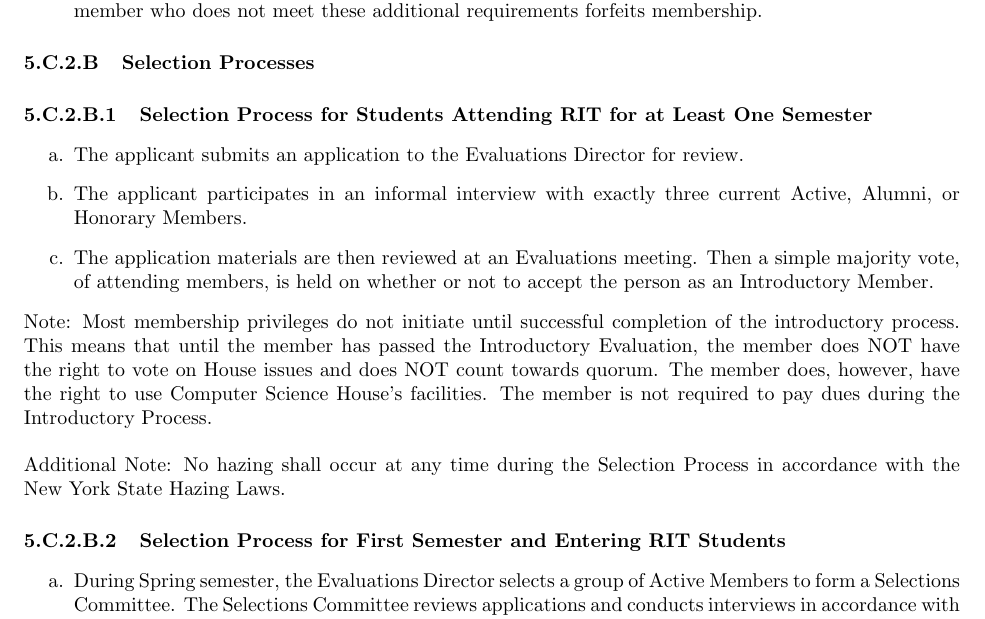
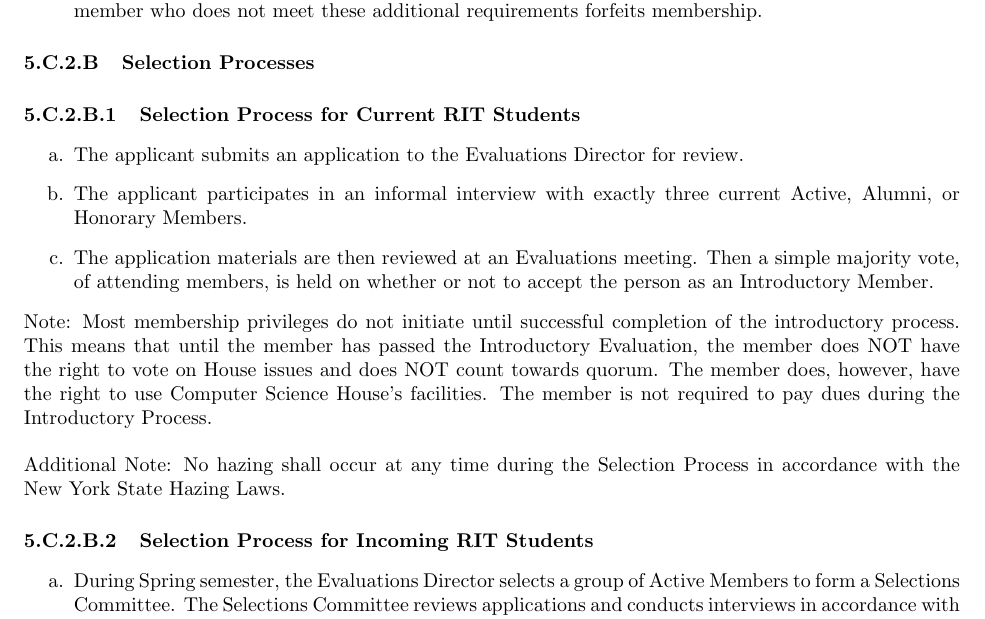
Before and after one commit to ComputerScienceHouse/Constitution, a LaTeX document (constitution.tex): part of page 18 of 30, cut so that both start at the same text. Compiled offline with pdfLaTeX.

Commit message:
Resolve #58 Reduce number of words (#124)
* Reduce number of words

* Added latex comments defining incoming and current RIT students

```diff
--- a/constitution.tex
+++ b/constitution.tex
@@ -575,7 +575,9 @@
 \end{enumerate}
 \asubsubsection{Selection Processes}
 \renewcommand{\theenumi}{\alph{enumi}} % For this section, we want items to use letters
-\asubsubsubsection{Selection Process for Students Attending RIT for at Least One Semester}
+
+% Current RIT students is defined as students who have attended RIT for at least 1 full semester
+\asubsubsubsection{Selection Process for Current RIT Students}
 \begin{enumerate}
 	\item The applicant submits an application to the Evaluations Director for review.
 	\item The applicant participates in an informal interview with exactly three current Active, Alumni, or Honorary Members.
@@ -588,7 +590,9 @@
 The member is not required to pay dues during the Introductory Process.
 \\* \\*
 Additional Note: No hazing shall occur at any time during the Selection Process in accordance with the New York State Hazing Laws.
-\asubsubsubsection{Selection Process for First Semester and Entering RIT Students}
+
+% Incoming RIT students is defined as students who have attended RIT for less than 1 full semester
+\asubsubsubsection{Selection Process for Incoming RIT Students}
 \begin{enumerate}
 	\item During Spring semester, the Evaluations Director selects a group of Active Members to form a Selections Committee.
 		The Selections Committee reviews applications and conducts interviews in accordance with the process prescribed by Residence Life.
```
